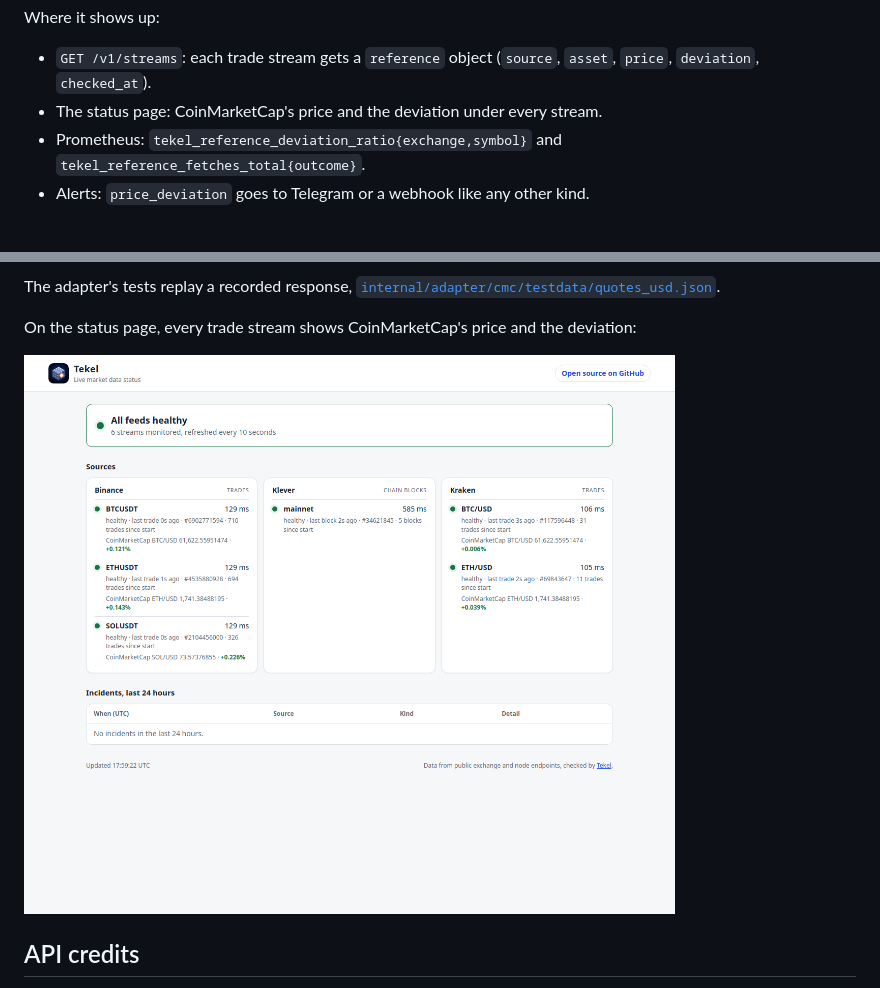
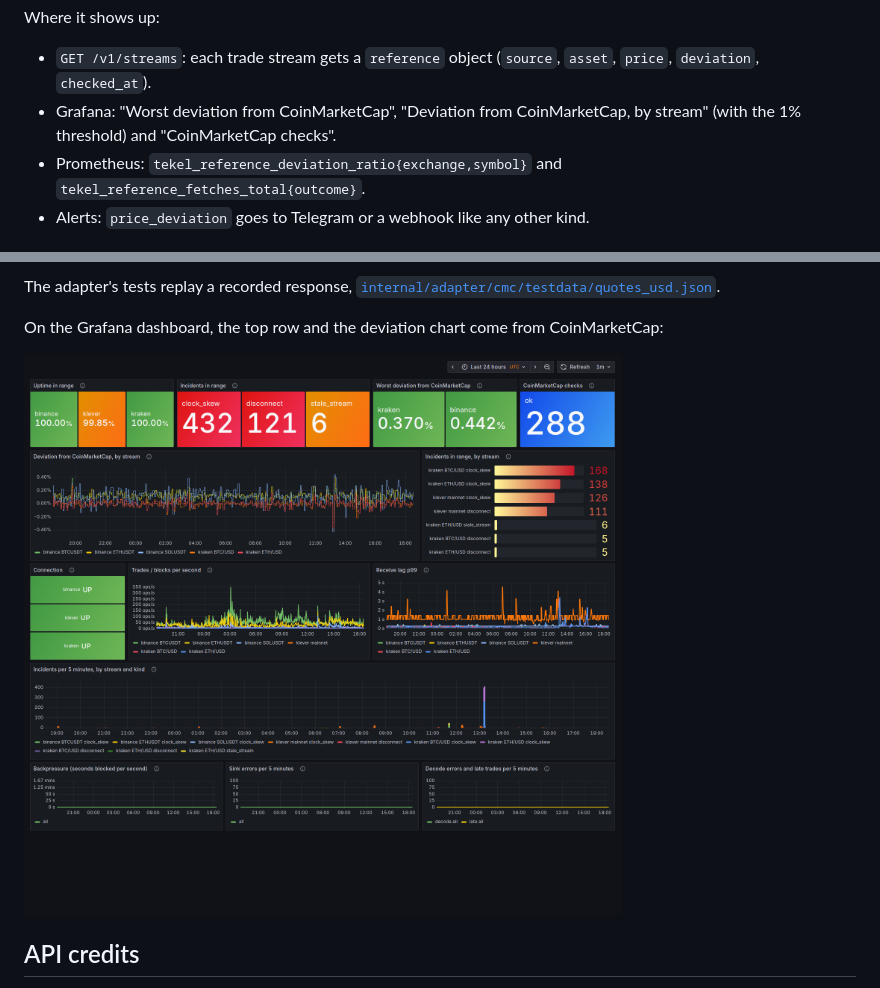
Before and after one commit to Amadeus-22/tekel, a Markdown page: docs/coinmarketcap.md, 2 parts joined by grey strips. Rendered like a GitHub page; pictures changed too: docs/assets/grafana.png, docs/assets/status-cmc.png (deleted).

```diff
--- a/docs/coinmarketcap.md
+++ b/docs/coinmarketcap.md
@@ -41,7 +41,8 @@ Where it shows up:
 
 - `GET /v1/streams`: each trade stream gets a `reference` object
   (`source`, `asset`, `price`, `deviation`, `checked_at`).
-- The status page: CoinMarketCap's price and the deviation under every stream.
+- Grafana: "Worst deviation from CoinMarketCap", "Deviation from CoinMarketCap, by stream"
+  (with the 1% threshold) and "CoinMarketCap checks".
 - Prometheus: `tekel_reference_deviation_ratio{exchange,symbol}` and
   `tekel_reference_fetches_total{outcome}`.
 - Alerts: `price_deviation` goes to Telegram or a webhook like any other kind.
@@ -60,9 +61,9 @@ coins per symbol):
 The adapter's tests replay a recorded response,
 [`internal/adapter/cmc/testdata/quotes_usd.json`](../internal/adapter/cmc/testdata/quotes_usd.json).
 
-On the status page, every trade stream shows CoinMarketCap's price and the deviation:
+On the Grafana dashboard, the top row and the deviation chart come from CoinMarketCap:
 
-![Tekel status page with CoinMarketCap reference prices under each stream](assets/status-cmc.png)
+![Tekel Grafana dashboard with the deviation of every stream from CoinMarketCap's price](assets/grafana.png)
 
 ## API credits
 
```
Also changed, not shown: README.md (+5 -10 lines), docs/ARCHITECTURE.md (+1 -1 lines), docs/assets/status-page.png (deleted), 9 other files.
